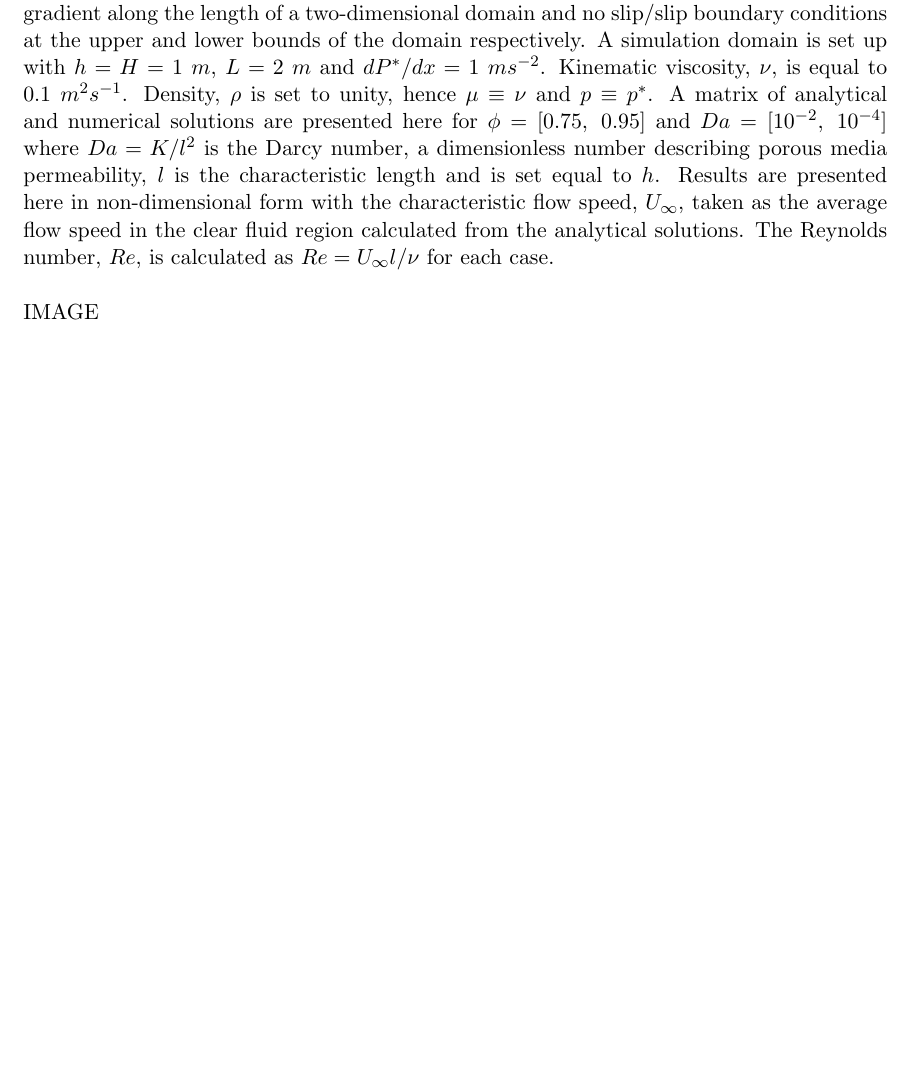
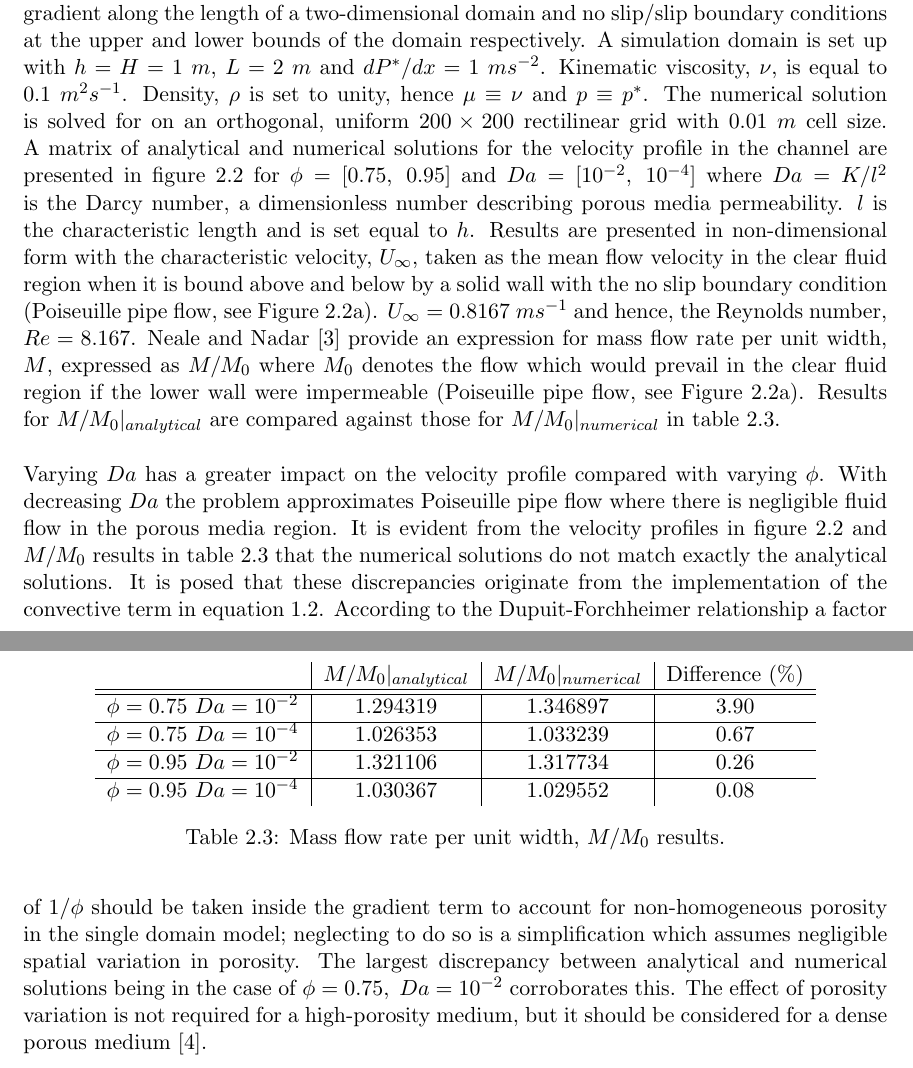
Before and after one commit to c-bruce/porousIcoFoam, a LaTeX document (docs/porousIcoFoam_docs.tex): part of page 9 of 13 before the commit and two parts of pages 9 and 10 of 15 after it, the two joined at a grey line, cut so that both start at the same text, the shorter picture padded with empty space. Compiled offline with pdfLaTeX.

Commit message:
Completed verification section

```diff
--- a/docs/porousIcoFoam_docs.tex
+++ b/docs/porousIcoFoam_docs.tex
@@ -3,6 +3,7 @@
 \usepackage{float}
 \usepackage[section]{placeins}
 \usepackage{graphicx}
+\usepackage{subcaption}
 \usepackage{amsmath}
 \usepackage{esint}
 \usepackage{tcolorbox}
@@ -292,9 +293,3 @@ Neale and Nadar \cite{NealeNadar1974} present an analytical solution for the vel
     \label{eq:channel_dbf_momentum}
 \end{equation}
 The analytical solution is analogous to the solution of Poiseuille pipe flow. The no slip condition is applied on the upper bounding wall ($y=h$) in the clear fluid region and a slip condition is applied on the lower wall ($y=H$) of the porous media region. Full expressions for the analytical solution for the velocity profiles in the clear fluid and porous media regions are given in Neale and Nadar \cite{NealeNadar1974} but are omitted here for brevity.
-\vspace{5mm}\\
-IMAGE
-\vspace{5mm}\\
-It is possible to solve the channel flow problem numerically applying a constant pressure gradient along the length of a two-dimensional domain and no slip/slip boundary conditions at the upper and lower bounds of the domain respectively. A simulation domain is set up with $h=H=1\ m$, $L=2\ m$ and $dP^*/dx=1\ ms^{-2}$. Kinematic viscosity, $\nu$, is equal to $0.1\ m^{2}s^{-1}$. Density, $\rho$ is set to unity, hence $\mu\equiv\nu$ and $p\equiv p^*$. A matrix of analytical and numerical solutions are presented here for $\phi=[0.75,\ 0.95]$ and $Da=[10^{-2},\ 10^{-4}]$ where $Da=K/l^{2}$ is the Darcy number, a dimensionless number describing porous media permeability, $l$ is the characteristic length and is set equal to $h$. Results are presented here in non-dimensional form with the characteristic flow speed, $U_{\infty}$, taken as the average flow speed in the clear fluid region calculated from the analytical solutions. The Reynolds number, $Re$, is calculated as $Re=U_{\infty}l/\nu$ for each case.
-\vspace{5mm}\\
-IMAGE
@@ -300,0 +300,19 @@ IMAGE
+\end{figure}\\
+It is possible to solve the channel flow problem numerically applying a constant pressure gradient along the length of a two-dimensional domain and no slip/slip boundary conditions at the upper and lower bounds of the domain respectively. A simulation domain is set up with $h=H=1\ m$, $L=2\ m$ and $dP^*/dx=1\ ms^{-2}$. Kinematic viscosity, $\nu$, is equal to $0.1\ m^{2}s^{-1}$. Density, $\rho$ is set to unity, hence $\mu\equiv\nu$ and $p\equiv p^*$. The numerical solution is solved for on an orthogonal, uniform $200\times200$ rectilinear grid with $0.01\ m$ cell size. A matrix of analytical and numerical solutions for the velocity profile in the channel are presented in figure \ref{fig:porousIcoFoam_verification} for $\phi=[0.75,\ 0.95]$ and $Da=[10^{-2},\ 10^{-4}]$ where $Da=K/l^{2}$ is the Darcy number, a dimensionless number describing porous media permeability. $l$ is the characteristic length and is set equal to $h$. Results are presented in non-dimensional form with the characteristic velocity, $U_{\infty}$, taken as the mean flow velocity in the clear fluid region when it is bound above and below by a solid wall with the no slip boundary condition (Poiseuille pipe flow, see Figure \ref{fig:poiseuille_pipe_flow}). $U_{\infty}=0.8167\ ms^{-1}$ and hence, the Reynolds number, $Re=8.167$. Neale and Nadar \cite{NealeNadar1974} provide an expression for mass flow rate per unit width, $M$, expressed as $M/M_0$ where $M_0$ denotes the flow which would prevail in the clear fluid region if the lower wall were impermeable (Poiseuille pipe flow, see Figure \ref{fig:poiseuille_pipe_flow}). Results for $M/M_0|_{analytical}$ are compared against those for $M/M_0|_{numerical}$ in table \ref{table:M_M0}.
+\begin{table}[ht]
+\centering
+\begin{tabular}{ c | c | c | c }
+        & $M/M_0|_{analytical}$ & $M/M_0|_{numerical}$ & Difference (\%) \\
+    \hline\hline
+    $\phi=0.75\ Da=10^{-2}$ & 1.294319 & 1.346897 & 3.90\\
+    \hline
+    $\phi=0.75\ Da=10^{-4}$ & 1.026353 & 1.033239 & 0.67\\
+    \hline
+    $\phi=0.95\ Da=10^{-2}$ & 1.321106 & 1.317734 & 0.26\\
+    \hline
+    $\phi=0.95\ Da=10^{-4}$ & 1.030367 & 1.029552 & 0.08\\
+\end{tabular}
+\caption{Mass flow rate per unit width, $M/M_0$ results.}
+\label{table:M_M0}
+\end{table}\\
+\begin{figure}[ht]
@@ -301,3 +348,5 @@ IMAGE
+\end{figure}\\
+Varying $Da$ has a greater impact on the velocity profile compared with varying $\phi$. With decreasing $Da$ the problem approximates Poiseuille pipe flow where there is negligible fluid flow in the porous media region. It is evident from the velocity profiles in figure \ref{fig:porousIcoFoam_verification} and $M/M_0$ results in table \ref{table:M_M0} that the numerical solutions do not match exactly the analytical solutions. It is posed that these discrepancies originate from the implementation of the convective term in equation \ref{eq:dbf_momentum}. According to the Dupuit-Forchheimer relationship a factor of $1/\phi$ should be taken inside the gradient term to account for non-homogeneous porosity in the single domain model; neglecting to do so is a simplification which assumes negligible spatial variation in porosity. The largest discrepancy between analytical and numerical solutions being in the case of $\phi=0.75,\ Da=10^{-2}$ corroborates this. The effect of porosity variation is not required for a high-porosity medium, but it should be considered for a dense porous medium \cite{Vafai1995}.
 
 \chapter{Forces and moments acting on porous bodies}
 \section{Conventional forces and moments calculation}
```
Also changed, not shown: docs/images/channelFlow.png (added), docs/images/pty0-75_Da1e-2.png (added), docs/images/pty0-75_Da1e-4.png (added), docs/images/pty0-95_Da1e-2.png (added), docs/images/pty0-95_Da1e-4.png (added), docs/images/verificationDomain.png (added), docs/porousIcoFoam_docs.bbl, docs/porousIcoFoam_docs.pdf, docs/porousIcoFoam_docs.tex (39 more changed lines), 6 other files.
